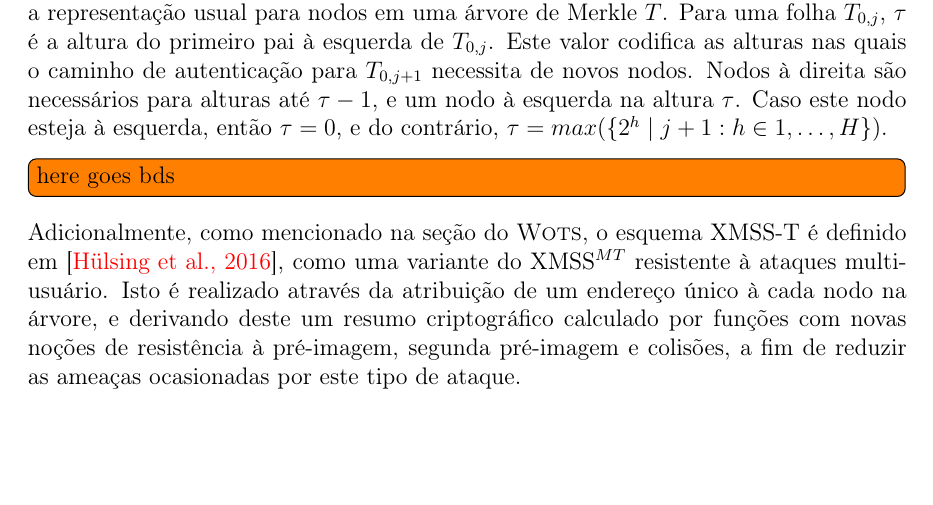
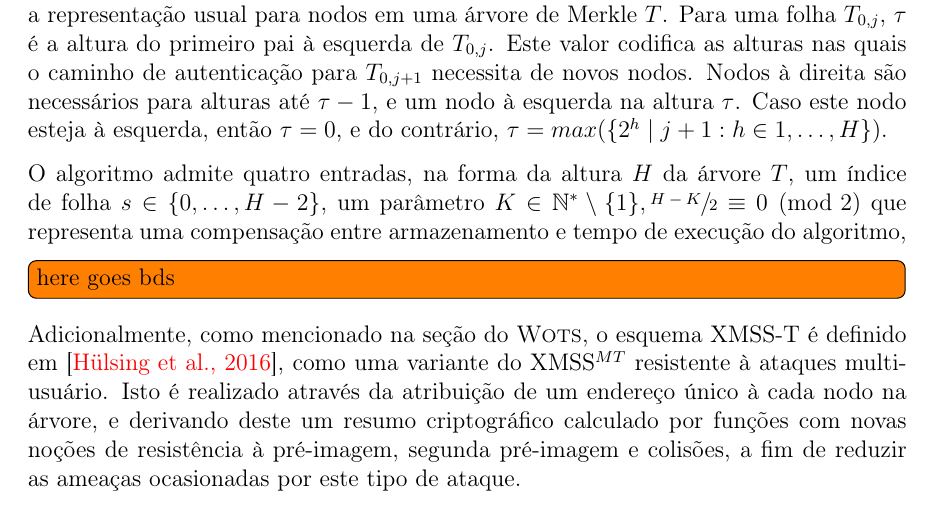
Before and after one commit to zambonin/bsc, a LaTeX document (bsc.tex): part of page 28 of 35, cut so that both start at the same text, the shorter picture padded with empty space. Compiled offline with pdfLaTeX.

Commit message:
sharelatex: update bsc.tex from r26152 to r26190

```diff
--- a/bsc.tex
+++ b/bsc.tex
@@ -1461,6 +1461,8 @@ Naturalmente, este recurso é aplicado ao esquema XMSS a fim de produzir a varia
 
 A notação proposta é retirada de~\cite{Bernstein:2008:PQC:1522375}. Considere o algoritmo~\ref{alg:3}, e a representação usual para nodos em uma árvore de Merkle $T$. Para uma folha $T_{0, j}$, $\tau$ é a altura do primeiro pai à esquerda de $T_{0, j}$. Este valor codifica as alturas nas quais o caminho de autenticação para $T_{0, j + 1}$ necessita de novos nodos. Nodos à direita são necessários para alturas até $\tau - 1$, e um nodo à esquerda na altura $\tau$. Caso este nodo esteja à esquerda, então $\tau = 0$, e do contrário, $\tau = max(\{2^h \mid j + 1 : h \in 1, \dots, H\})$.
 
+O algoritmo admite quatro entradas, na forma da altura $H$ da árvore $T$, um índice de folha $s \in \{0, \dots, H - 2\}$, um parâmetro $K \in \mathbb{N}^{*} \setminus \{1\}, \sfrac{H - K}{2} \equiv 0 \pmod{2}$ que representa uma compensação entre armazenamento e tempo de execução do algoritmo,
+
 \todo[inline]{here goes bds}
 
 \begin{algorithm}[ht]
```
